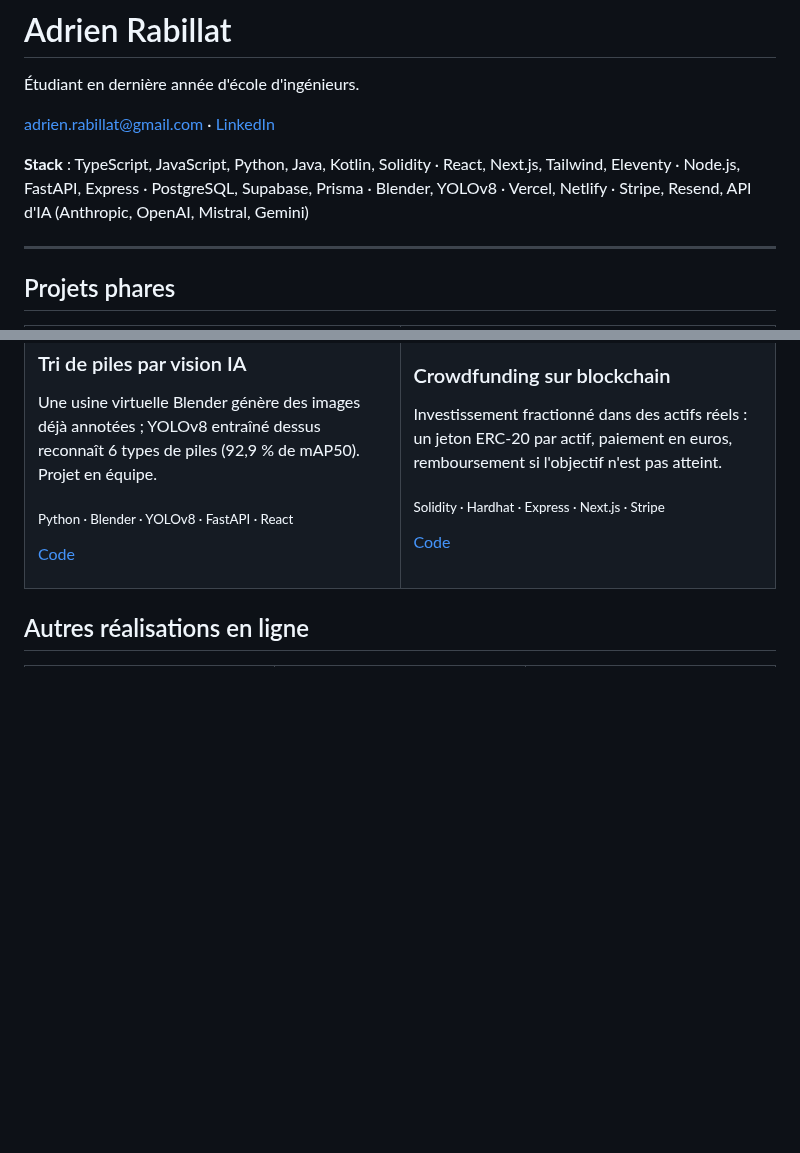
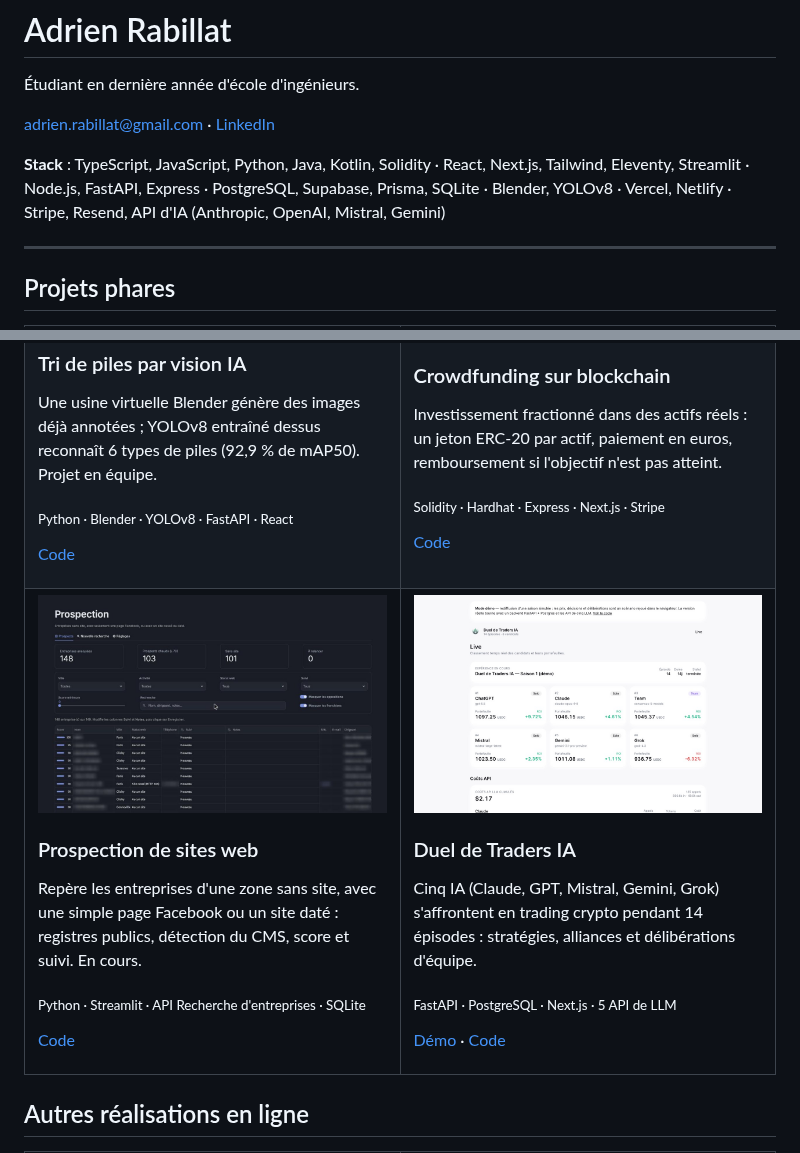
Before and after one commit to adrienrabillat/adrienrabillat, a Markdown page: README.md, 2 parts joined by grey strips. Drawn GitHub-style; pictures changed too: assets/prospection.jpg (added); blank space fills up the shorter version.

Commit message:
Prospection dans les projets phares

```diff
--- a/README.md
+++ b/README.md
@@ -4,7 +4,7 @@
 
 [adrien.rabillat@gmail.com](mailto:adrien.rabillat@gmail.com) · [LinkedIn](https://www.linkedin.com/in/adrien-rabillat/)
 
-**Stack** : TypeScript, JavaScript, Python, Java, Kotlin, Solidity · React, Next.js, Tailwind, Eleventy · Node.js, FastAPI, Express · PostgreSQL, Supabase, Prisma · Blender, YOLOv8 · Vercel, Netlify · Stripe, Resend, API d'IA (Anthropic, OpenAI, Mistral, Gemini)
+**Stack** : TypeScript, JavaScript, Python, Java, Kotlin, Solidity · React, Next.js, Tailwind, Eleventy, Streamlit · Node.js, FastAPI, Express · PostgreSQL, Supabase, Prisma, SQLite · Blender, YOLOv8 · Vercel, Netlify · Stripe, Resend, API d'IA (Anthropic, OpenAI, Mistral, Gemini)
 
 ---
 
@@ -43,6 +43,22 @@
 <p><a href="https://github.com/adrienrabillat/plateforme-crowdfunding-blockchain">Code</a></p>
 </td>
 </tr>
+<tr>
+<td width="50%" valign="top">
+<a href="https://github.com/adrienrabillat/prospection-sites-web"><img src="assets/prospection.jpg" alt="Outil de prospection" width="100%"></a>
+<h3>Prospection de sites web</h3>
+<p>Repère les entreprises d'une zone sans site, avec une simple page Facebook ou un site daté : registres publics, détection du CMS, score et suivi. En cours.</p>
+<p><sub>Python · Streamlit · API Recherche d'entreprises · SQLite</sub></p>
+<p><a href="https://github.com/adrienrabillat/prospection-sites-web">Code</a></p>
+</td>
+<td width="50%" valign="top">
+<a href="https://duel-traders-ia.vercel.app"><img src="assets/duel-traders-ia.jpg" alt="Duel de Traders IA" width="100%"></a>
+<h3>Duel de Traders IA</h3>
+<p>Cinq IA (Claude, GPT, Mistral, Gemini, Grok) s'affrontent en trading crypto pendant 14 épisodes : stratégies, alliances et délibérations d'équipe.</p>
+<p><sub>FastAPI · PostgreSQL · Next.js · 5 API de LLM</sub></p>
+<p><a href="https://duel-traders-ia.vercel.app">Démo</a> · <a href="https://github.com/adrienrabillat/duel-traders-ia">Code</a></p>
+</td>
+</tr>
 </table>
 
 ## Autres réalisations en ligne
```
Also changed, not shown: other parts of README.md (+2 -9 lines).
